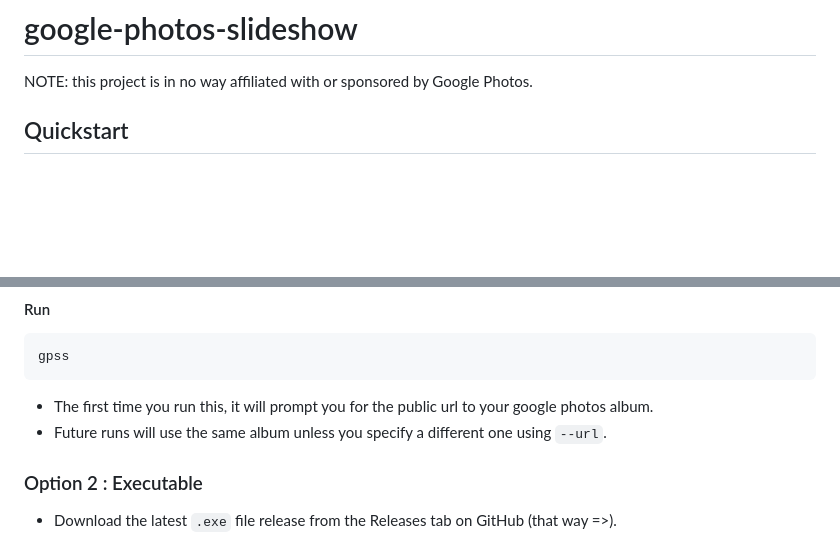
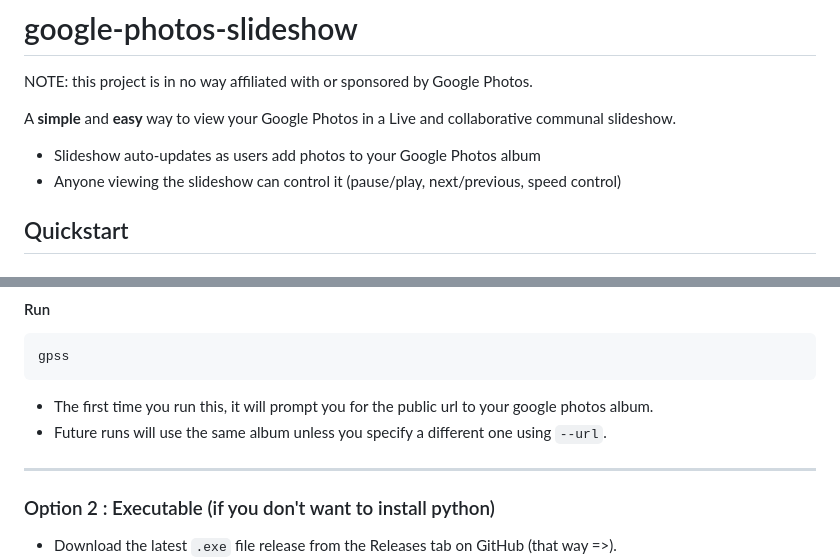
Before and after one commit to modularizer/google-photos-slideshow, a Markdown page: README.md, 2 parts joined by grey strips. GitHub-like rendering; blank space fills up the shorter version.

Commit message:
improve startup instructions

```diff
--- a/README.md
+++ b/README.md
@@ -1,6 +1,11 @@
 # google-photos-slideshow
 
 NOTE: this project is in no way affiliated with or sponsored by Google Photos.
+
+A **simple** and **easy** way to view your Google Photos in a Live and collaborative communal slideshow.
+* Slideshow auto-updates as users add photos to your Google Photos album
+* Anyone viewing the slideshow can control it (pause/play, next/previous, speed control)
+
 
 ## Quickstart
 ### Option 1 : Python install (preferred)
@@ -16,7 +21,8 @@ gpss
 * The first time you run this, it will prompt you for the public url to your google photos album.
 * Future runs will use the same album unless you specify a different one using `--url`.
 
-### Option 2 : Executable
+---
+### Option 2 : Executable (if you don't want to install python)
 * Download the latest `.exe` file release from the Releases tab on GitHub (that way =>).
 * Double click to run.
 * The executable is a simple but does not yet have the flexibility of the python package and could be harder to config.
```
